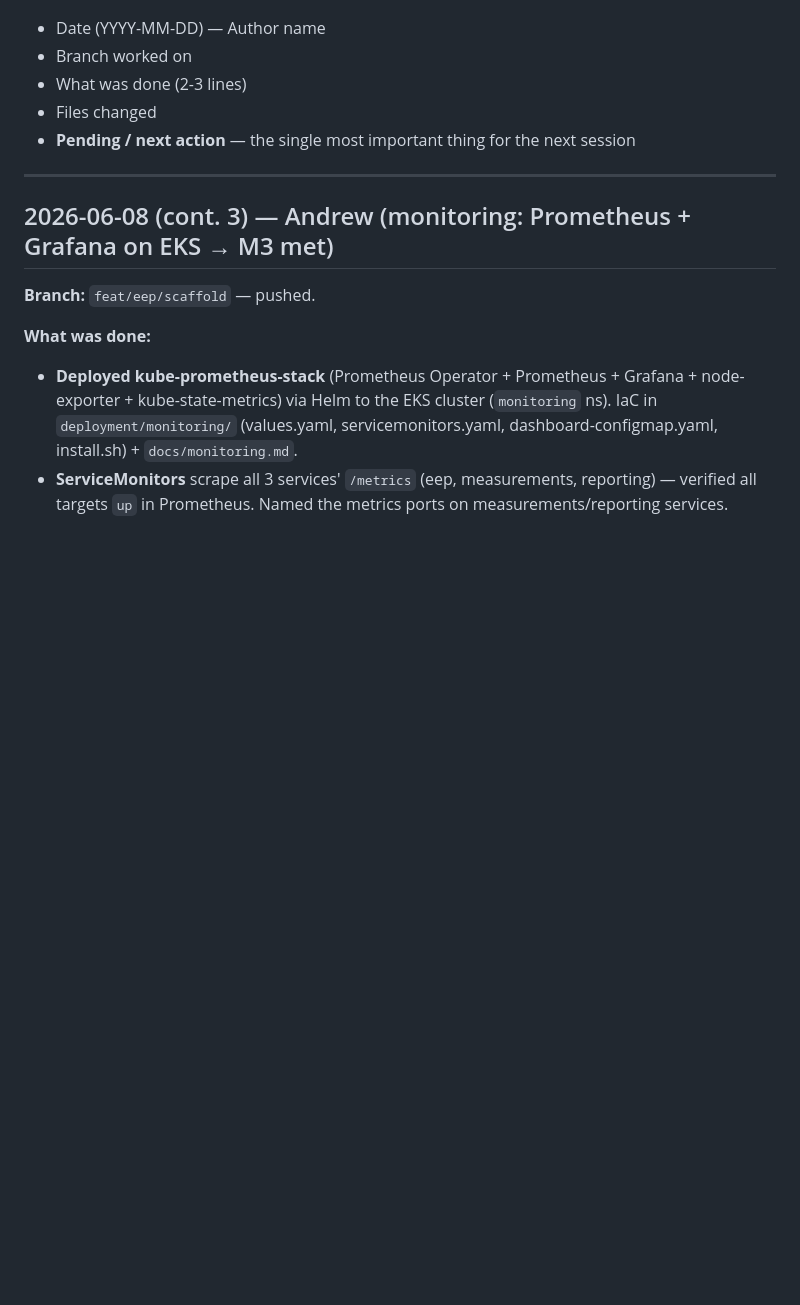
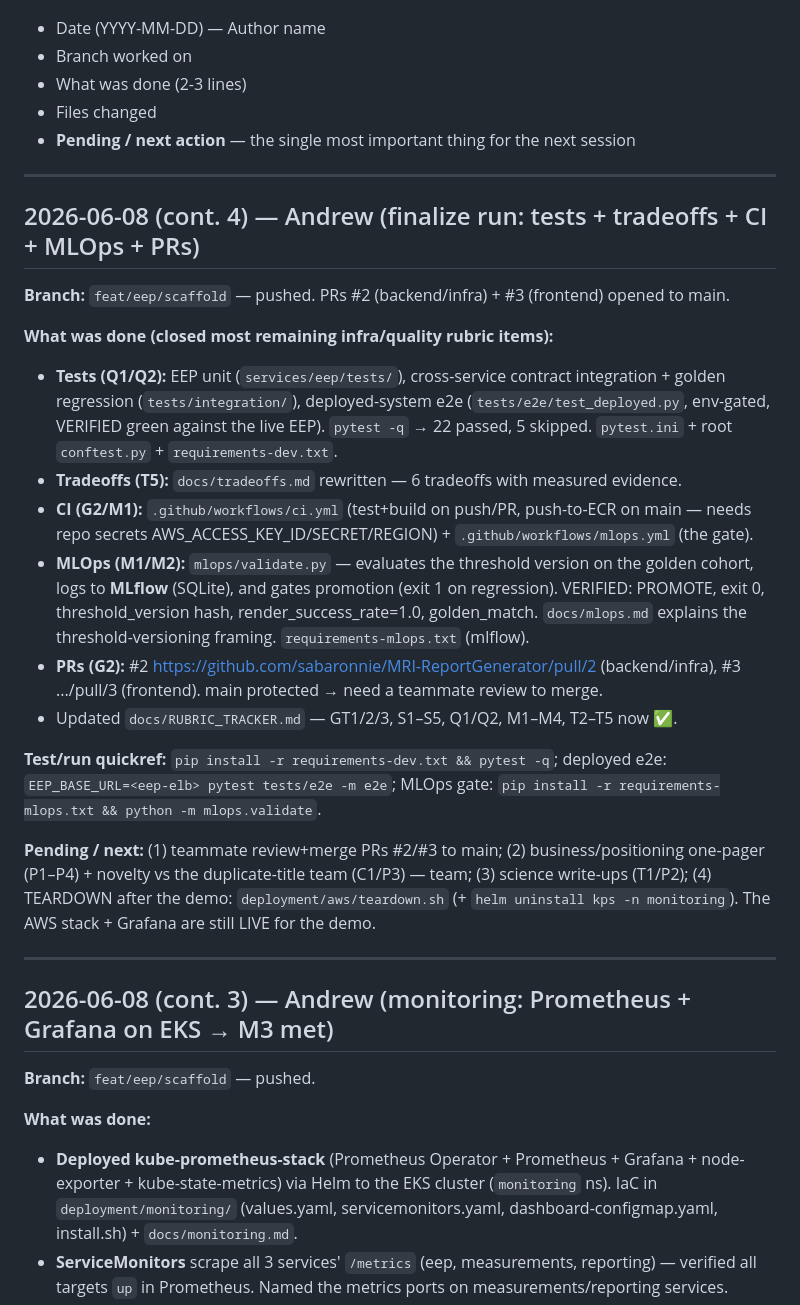
Before and after one commit to sabaronnie/MRI-ReportGenerator, a Markdown page: SESSION_LOG.md, the part around the change. Drawn GitHub-style; blank space fills up the shorter version.

Commit message:
docs: tracker + session log — finalize run (tests, tradeoffs, CI, MLOps, PRs all done)

```diff
--- a/SESSION_LOG.md
+++ b/SESSION_LOG.md
@@ -8,6 +8,37 @@ Append-only. Newest entries at top. Every session adds one entry before closing.
 - What was done (2-3 lines)
 - Files changed
 - **Pending / next action** — the single most important thing for the next session
+
+---
+
+## 2026-06-08 (cont. 4) — Andrew (finalize run: tests + tradeoffs + CI + MLOps + PRs)
+
+**Branch:** `feat/eep/scaffold` — pushed. PRs #2 (backend/infra) + #3 (frontend) opened to main.
+
+**What was done (closed most remaining infra/quality rubric items):**
+- **Tests (Q1/Q2):** EEP unit (`services/eep/tests/`), cross-service contract integration + golden
+  regression (`tests/integration/`), deployed-system e2e (`tests/e2e/test_deployed.py`, env-gated,
+  VERIFIED green against the live EEP). `pytest -q` → 22 passed, 5 skipped. `pytest.ini` + root
+  `conftest.py` + `requirements-dev.txt`.
+- **Tradeoffs (T5):** `docs/tradeoffs.md` rewritten — 6 tradeoffs with measured evidence.
+- **CI (G2/M1):** `.github/workflows/ci.yml` (test+build on push/PR, push-to-ECR on main — needs repo
+  secrets AWS_ACCESS_KEY_ID/SECRET/REGION) + `.github/workflows/mlops.yml` (the gate).
+- **MLOps (M1/M2):** `mlops/validate.py` — evaluates the threshold version on the golden cohort, logs
+  to **MLflow** (SQLite), and gates promotion (exit 1 on regression). VERIFIED: PROMOTE, exit 0,
+  threshold_version hash, render_success_rate=1.0, golden_match. `docs/mlops.md` explains the
+  threshold-versioning framing. `requirements-mlops.txt` (mlflow).
+- **PRs (G2):** #2 https://github.com/sabaronnie/MRI-ReportGenerator/pull/2 (backend/infra),
+  #3 .../pull/3 (frontend). main protected → need a teammate review to merge.
+- Updated `docs/RUBRIC_TRACKER.md` — GT1/2/3, S1–S5, Q1/Q2, M1–M4, T2–T5 now ✅.
+
+**Test/run quickref:** `pip install -r requirements-dev.txt && pytest -q`;
+deployed e2e: `EEP_BASE_URL=<eep-elb> pytest tests/e2e -m e2e`;
+MLOps gate: `pip install -r requirements-mlops.txt && python -m mlops.validate`.
+
+**Pending / next:** (1) teammate review+merge PRs #2/#3 to main; (2) business/positioning one-pager
+(P1–P4) + novelty vs the duplicate-title team (C1/P3) — team; (3) science write-ups (T1/P2);
+(4) TEARDOWN after the demo: `deployment/aws/teardown.sh` (+ `helm uninstall kps -n monitoring`).
+The AWS stack + Grafana are still LIVE for the demo.
 
 ---
 
```
Also changed, not shown: docs/RUBRIC_TRACKER.md (+23 -26 lines).
